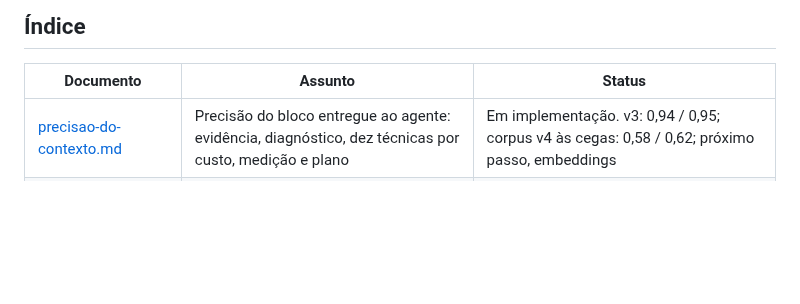
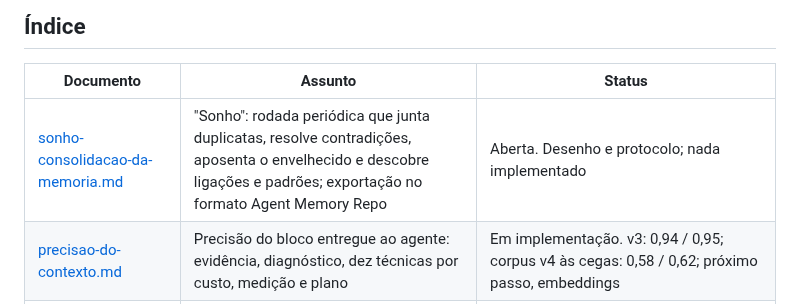
Before and after one commit to pablozr/xemnas, a Markdown page: docs/pesquisas/README.md, the part around the change. GitHub-like rendering; blank space fills up the shorter version.

```diff
--- a/docs/pesquisas/README.md
+++ b/docs/pesquisas/README.md
@@ -8,6 +8,7 @@ planos de `docs/roadmap/`.
 
 | Documento | Assunto | Status |
 | --- | --- | --- |
+| [sonho-consolidacao-da-memoria.md](sonho-consolidacao-da-memoria.md) | "Sonho": rodada periódica que junta duplicatas, resolve contradições, aposenta o envelhecido e descobre ligações e padrões; exportação no formato Agent Memory Repo | Aberta. Desenho e protocolo; nada implementado |
 | [precisao-do-contexto.md](precisao-do-contexto.md) | Precisão do bloco entregue ao agente: evidência, diagnóstico, dez técnicas por custo, medição e plano | Em implementação. v3: 0,94 / 0,95; corpus v4 às cegas: 0,58 / 0,62; próximo passo, embeddings |
 | [busca-alem-do-lexico.md](busca-alem-do-lexico.md) | Depois da ponte PT/EN e antes dos embeddings: sementes pela menção, expansão do documento na extração, PageRank no grafo e o que fica de fora | Em implementação. Termos de busca como último recurso: 0,76 / 0,95 |
 | [embeddings-no-contexto.md](embeddings-no-contexto.md) | Modelo estático local (Model2Vec) como veto e resgate na seleção de contexto, medido no v4 selado | Aberta. `potion` e `e5-small` reprovados no v4 e no v5; segue o dogfood |
```
Also changed, not shown: docs/pesquisas/sonho-consolidacao-da-memoria.md (added, +101 -0 lines).
